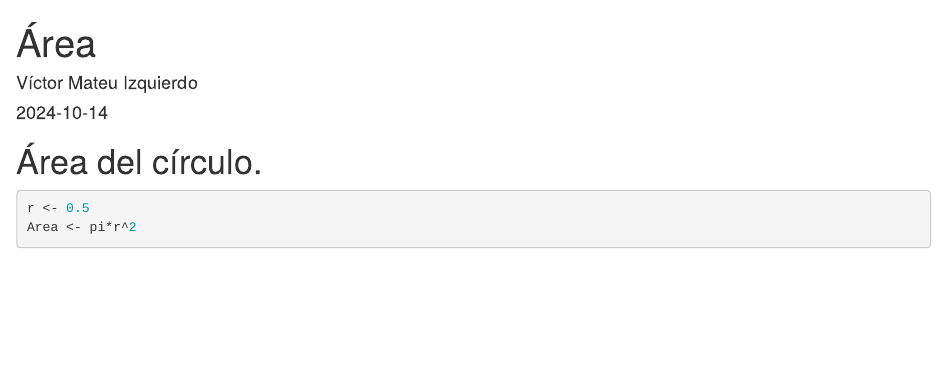
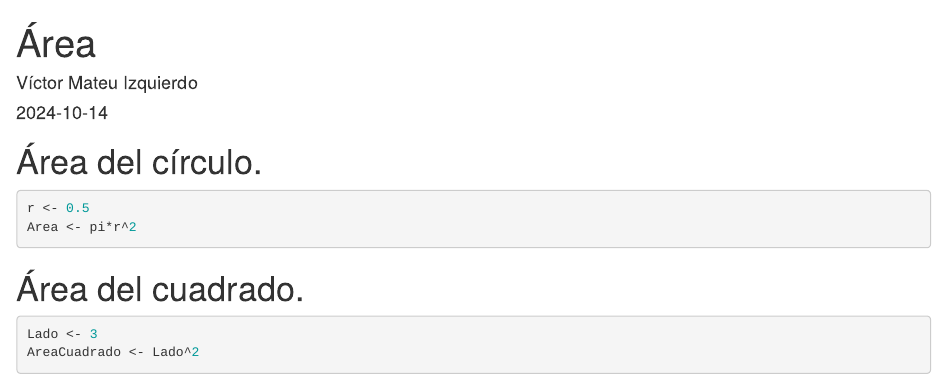
Before and after one commit to Vicmaiz/EjemploControlVersiones, an R Markdown document (Área.Rmd): the page in a window 1100 px wide, from its top. Rendered offline with R 4.5, knitr and Pandoc, with nearby package versions.

Commit message:
UpdateArea

````diff
--- a/Área.Rmd
+++ b/Área.Rmd
@@ -16,3 +16,10 @@ rm(list=ls())
 r <- 0.5
 Area <- pi*r^2
 ```
+
+# Área del cuadrado.
+
+```{r area_circ, include=TRUE}
+Lado <- 3
+AreaCuadrado <- Lado^2
+```
````
